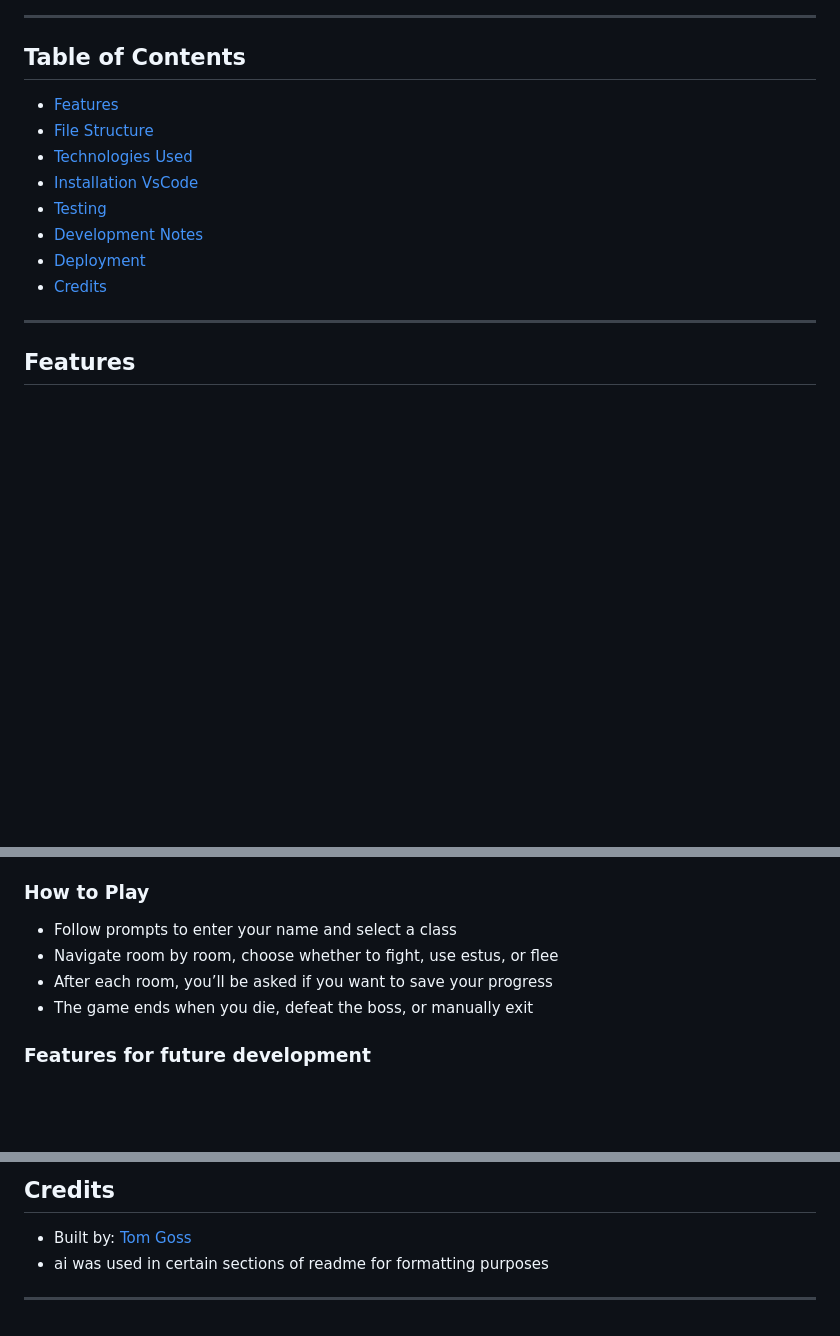
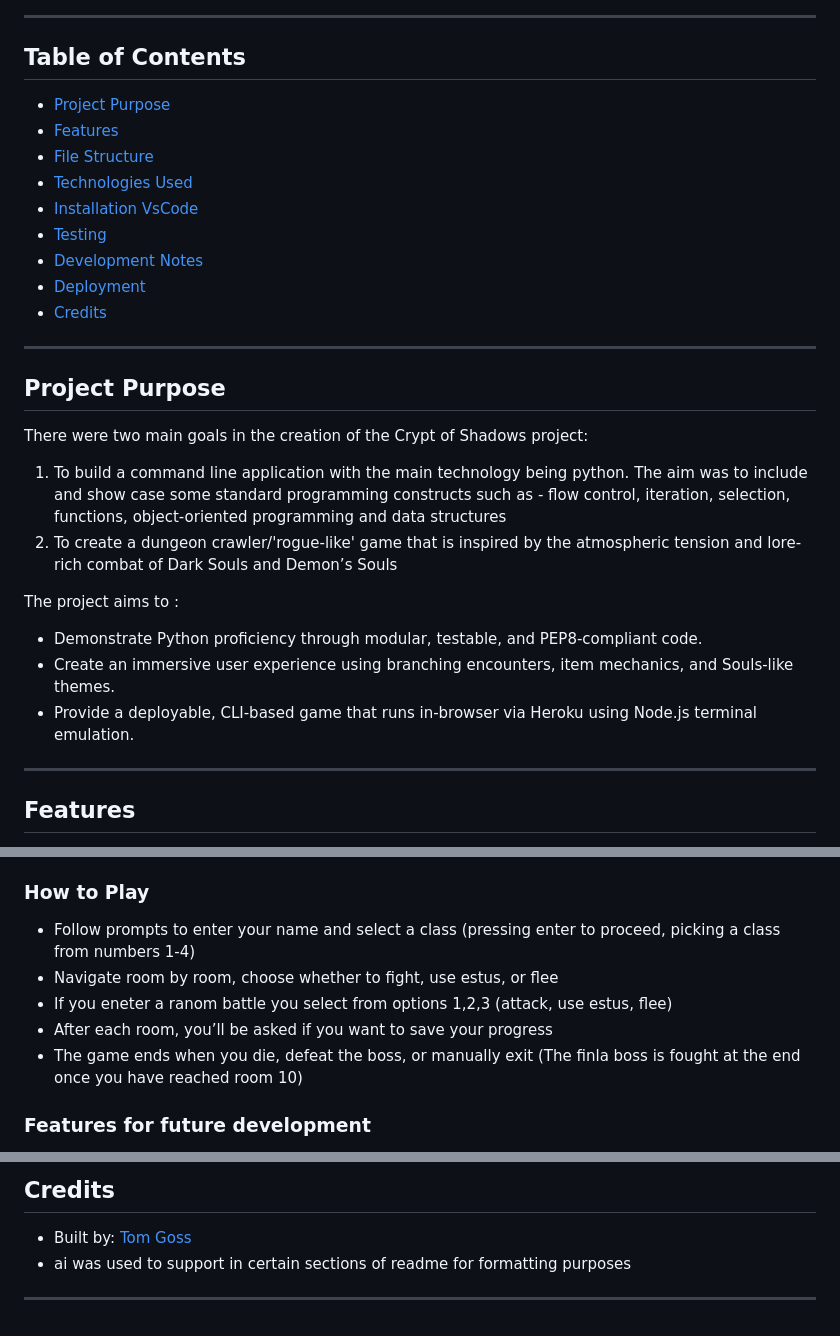
Before and after one commit to TGOSS1984/dungeon_crawler, a Markdown page: readme.md, 3 parts joined by grey strips. GitHub-like rendering; blank space fills up the shorter version.

```diff
--- a/readme.md
+++ b/readme.md
@@ -18,6 +18,7 @@ It is meant to mimic 'Rogue-like' gameplay with random room generation and item
 
 ## Table of Contents
 
+- [Project Purpose](#project-purpose)
 - [Features](#features)
 - [File Structure](#file-structure)
 - [Technologies Used](#technologies-used)
@@ -26,6 +27,21 @@ It is meant to mimic 'Rogue-like' gameplay with random room generation and item
 - [Development Notes](#development-notes)
 - [Deployment](#deployment)
 - [Credits](#credits)
+
+---
+
+## Project Purpose
+
+There were two main goals in the creation of the Crypt of Shadows project:
+
+1) To build a command line application with the main technology being python. The aim was to include and show case some standard programming constructs such as -  flow control, iteration, selection, functions, object-oriented programming and data structures
+2) To create a dungeon crawler/'rogue-like' game that is inspired by the atmospheric tension and lore-rich combat of Dark Souls and Demon’s Souls
+
+The project aims to :
+
+- Demonstrate Python proficiency through modular, testable, and PEP8-compliant code.
+- Create an immersive user experience using branching encounters, item mechanics, and Souls-like themes.
+- Provide a deployable, CLI-based game that runs in-browser via Heroku using Node.js terminal emulation.
 
 ---
 
@@ -48,10 +64,11 @@ It is meant to mimic 'Rogue-like' gameplay with random room generation and item
 
 ### How to Play
 
-- Follow prompts to enter your name and select a class
+- Follow prompts to enter your name and select a class (pressing enter to proceed, picking a class from numbers 1-4)
 - Navigate room by room, choose whether to fight, use estus, or flee
+- If you eneter a ranom battle you select from options 1,2,3 (attack, use estus, flee)
 - After each room, you’ll be asked if you want to save your progress
-- The game ends when you die, defeat the boss, or manually exit
+- The game ends when you die, defeat the boss, or manually exit (The finla boss is fought at the end once you have reached room 10)
 
 ### Features for future development
 
@@ -245,6 +262,6 @@ This game is CLI-based and can run in any terminal that supports Python 3.
 ## Credits
 
 - Built by: [Tom Goss](https://github.com/TGOSS1984)
-- ai was used in certain sections of readme for formatting purposes
+- ai was used to support in certain sections of readme for formatting purposes
 
 ---
```
